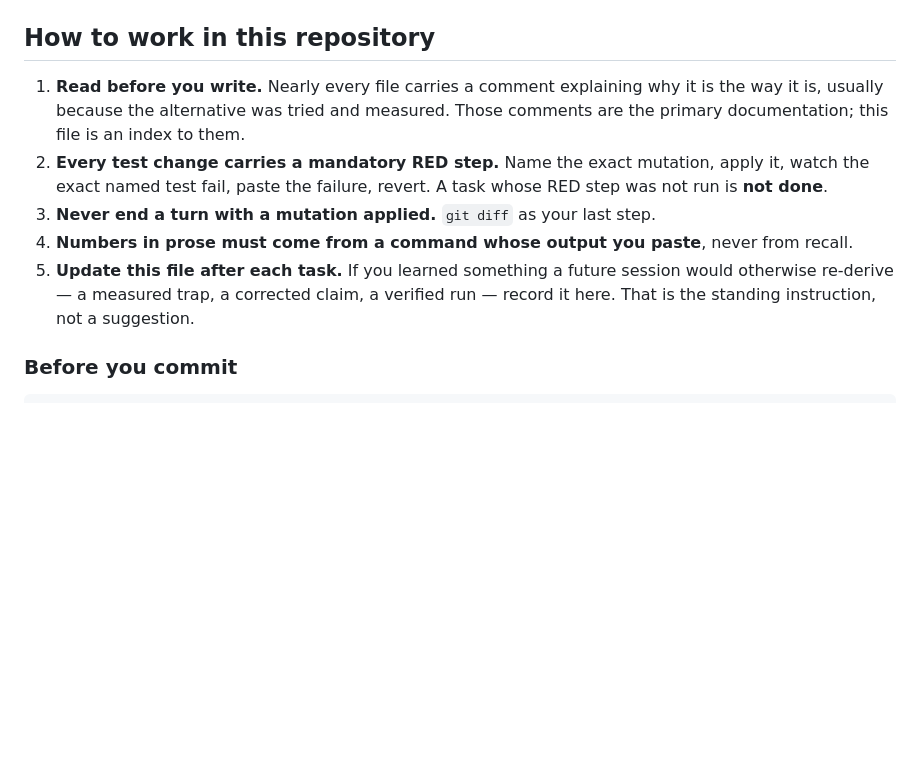
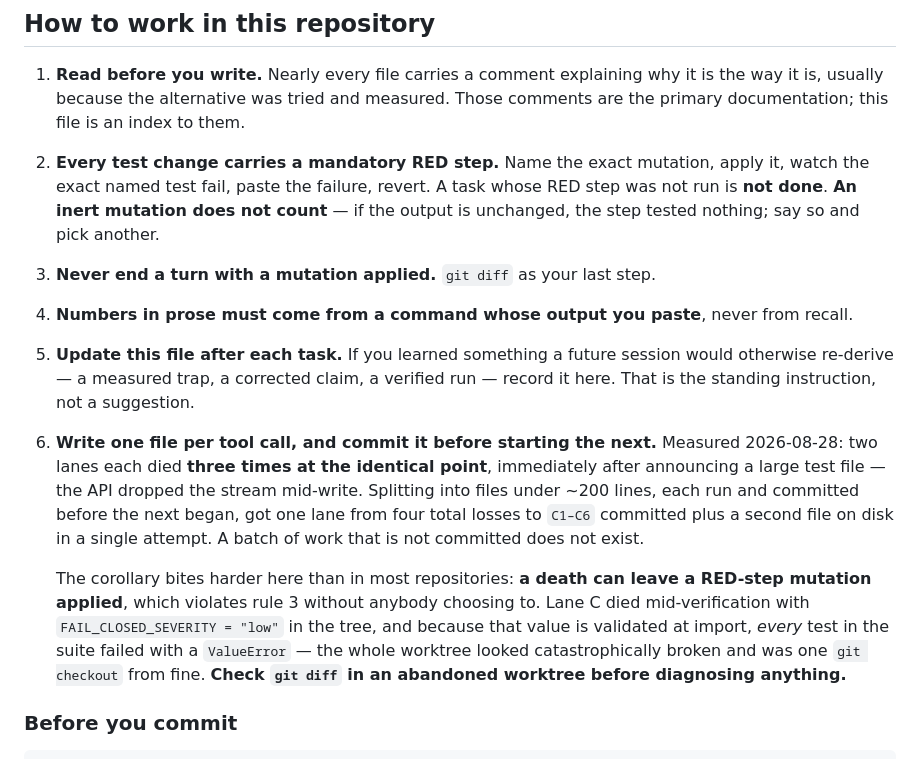
Before and after one commit to mohamedsorour1998/TheAgentOrg, a Markdown page: CLAUDE.md, the part around the change. Rendered like a GitHub page; blank space fills up the shorter version.

Commit message:
docs: write one file per call and commit it — measured across four API deaths
Two lanes each died THREE times at the identical point: immediately after announcing a
large test file. The API dropped the stream mid-write every time. Nothing about their
code was wrong; the shape of the write was.

Splitting into files under ~200 lines, each run and committed before the next began,
took one lane from four total losses to C1-C6 committed plus a second file on disk in a
single attempt. A batch of work that is not committed does not exist.

The corollary is sharper in this repository than most. A death can leave a RED-step
mutation applied, breaking rule 3 with nobody having chosen to. Lane C died
mid-verification with FAIL_CLOSED_SEVERITY = "low" in its tree — and because that value
is validated at IMPORT, every test in the suite failed with a ValueError. The worktree
read as catastrophically broken and was one git checkout from fine.

So: check `git diff` in an abandoned worktree before diagnosing anything. That guard
firing at import is the strongest place it could fire — no test can run against a
misconfigured severity table at all — but it also means a stranded mutation looks like
total collapse rather than like one changed line.

Rule 2 also gains the inert-mutation clause from 2feed98, so the RED discipline reads
completely in one place rather than being qualified two hundred lines later.

Co-Authored-By: Claude Opus 5 (1M context) <noreply@anthropic.com>

```diff
--- a/CLAUDE.md
+++ b/CLAUDE.md
@@ -26,7 +26,8 @@ somewhere other than where you are editing.
    Those comments are the primary documentation; this file is an index to them.
 2. **Every test change carries a mandatory RED step.** Name the exact mutation,
    apply it, watch the exact named test fail, paste the failure, revert. A task
-   whose RED step was not run is **not done**.
+   whose RED step was not run is **not done**. **An inert mutation does not count** —
+   if the output is unchanged, the step tested nothing; say so and pick another.
 3. **Never end a turn with a mutation applied.** `git diff` as your last step.
 4. **Numbers in prose must come from a command whose output you paste**, never
    from recall.
@@ -34,6 +35,21 @@ somewhere other than where you are editing.
    session would otherwise re-derive — a measured trap, a corrected claim, a
    verified run — record it here. That is the standing instruction, not a
    suggestion.
+6. **Write one file per tool call, and commit it before starting the next.**
+   Measured 2026-08-28: two lanes each died **three times at the identical point**,
+   immediately after announcing a large test file — the API dropped the stream
+   mid-write. Splitting into files under ~200 lines, each run and committed before
+   the next began, got one lane from four total losses to `C1–C6` committed plus a
+   second file on disk in a single attempt. A batch of work that is not committed
+   does not exist.
+
+   The corollary bites harder here than in most repositories: **a death can leave a
+   RED-step mutation applied**, which violates rule 3 without anybody choosing to.
+   Lane C died mid-verification with `FAIL_CLOSED_SEVERITY = "low"` in the tree, and
+   because that value is validated at import, *every* test in the suite failed with a
+   `ValueError` — the whole worktree looked catastrophically broken and was one
+   `git checkout` from fine. **Check `git diff` in an abandoned worktree before
+   diagnosing anything.**
 
 ### Before you commit
 
```
